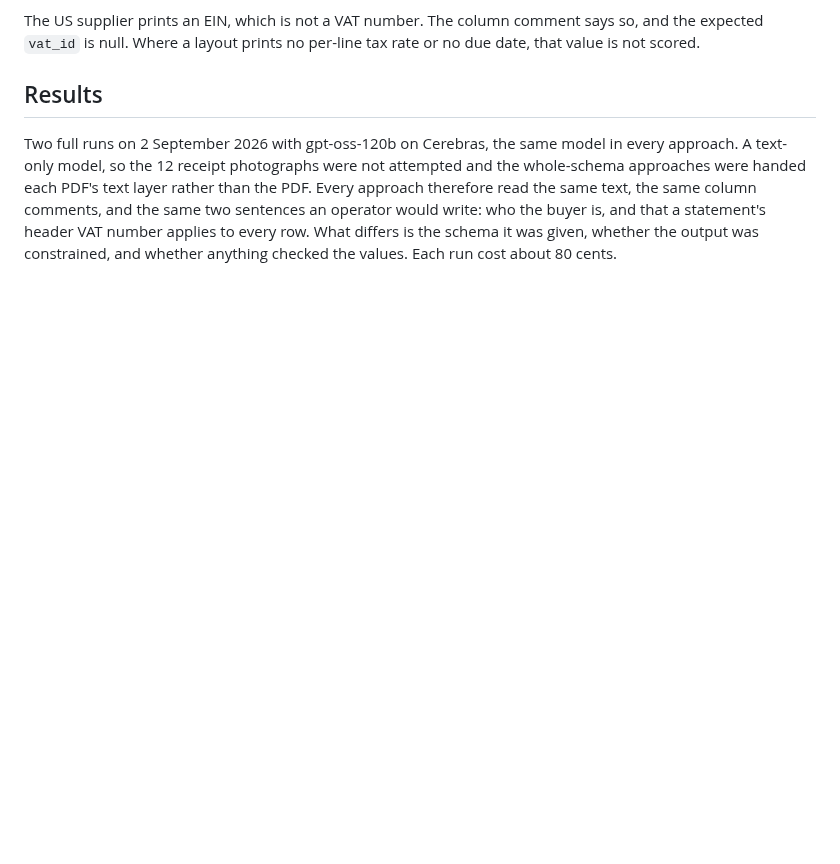
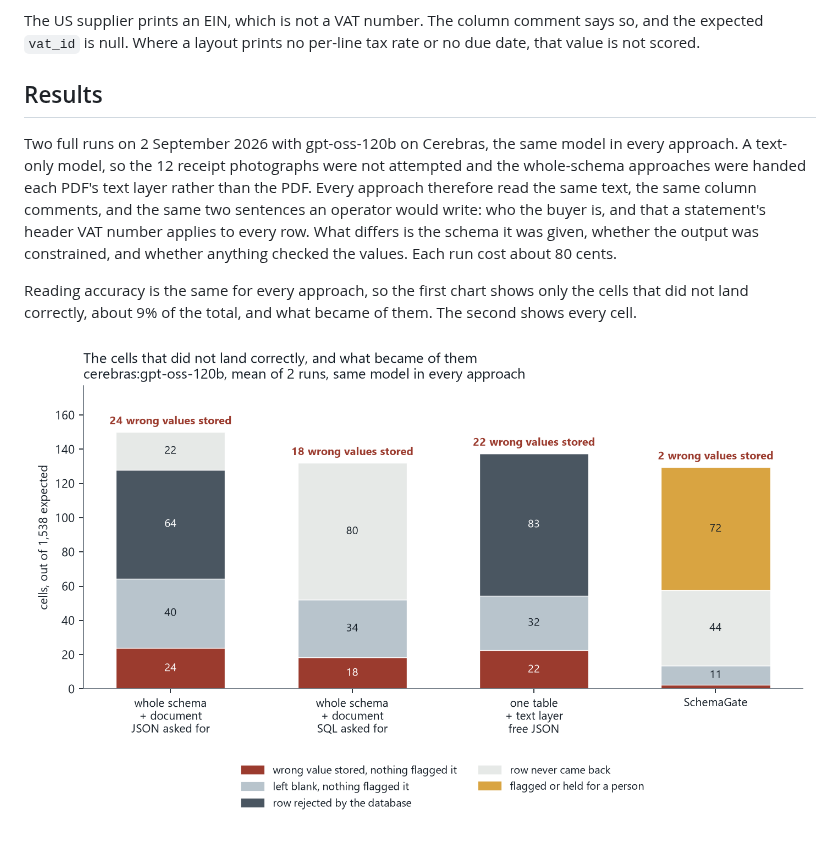
Before and after one commit to birreb/SchemaGate, a Markdown page: bench/README.md, the part around the change. GitHub-like rendering; pictures changed too: bench/results/chart_misses.png (added); blank space fills up the shorter version.

```diff
--- a/bench/README.md
+++ b/bench/README.md
@@ -100,6 +100,12 @@ would write: who the buyer is, and that a statement's header VAT number applies
 What differs is the schema it was given, whether the output was constrained, and whether
 anything checked the values. Each run cost about 80 cents.
 
+Reading accuracy is the same for every approach, so the first chart shows only the cells that
+did not land correctly, about 9% of the total, and what became of them. The second shows every
+cell.
+
+![The cells that did not land correctly, and what became of them](results/chart_misses.png)
+
 ![What happened to each value in the documents a model read](results/chart_documents.png)
 
 Documents that need a model: 70 cases, 172 rows, 1,538 cells. Where the two runs differ the
```
Also changed, not shown: README.md (+6 -0 lines), 5 other files.
